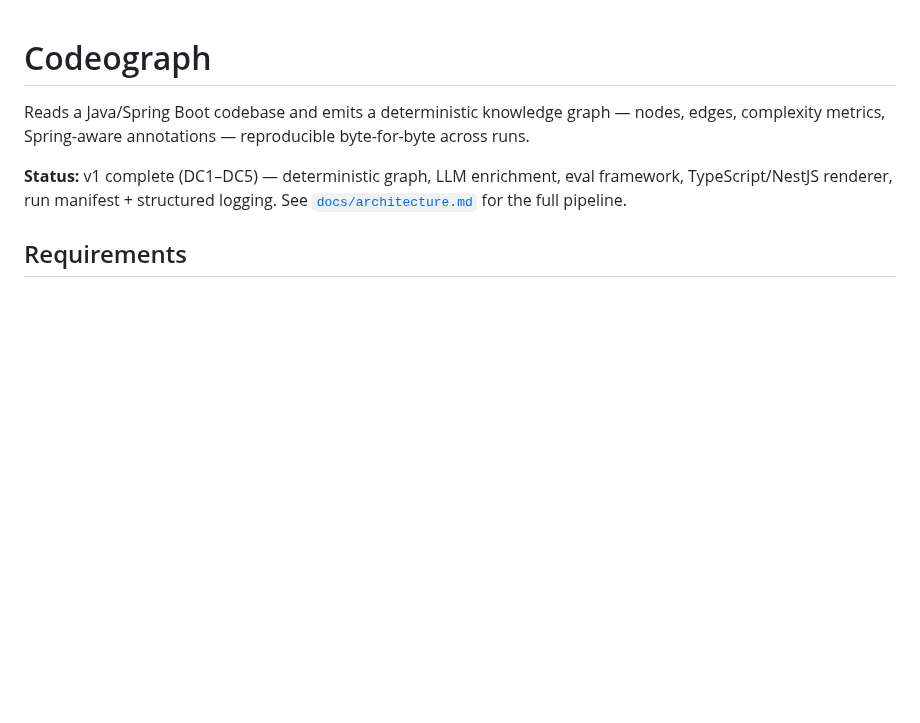
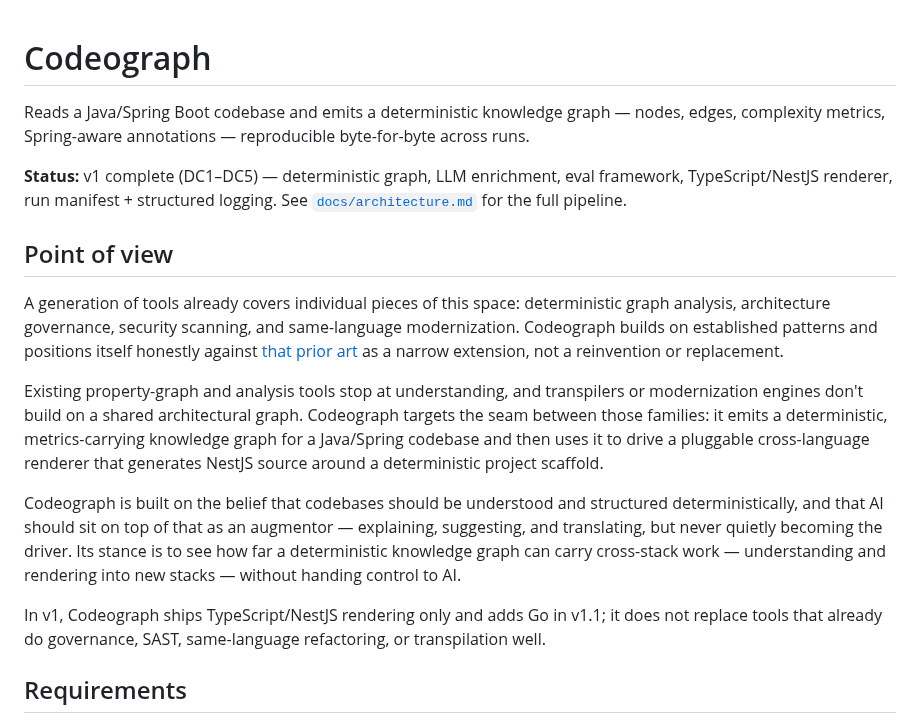
Before and after one commit to gvsambhu/codeograph, a Markdown page: README.md, the part around the change. Rendered like a GitHub page; blank space fills up the shorter version.

Commit message:
docs(readme): add "Point of view" section (learner-authored POV)
Adds the repo-wide positioning section near the top of the README (after the
intro/status, before Requirements). Four beats: the landscape (builds on prior
art, a narrow extension not a reinvention); the gap (the seam between
graph-analysis and cross-language rendering); the stance (deterministic graph
as ground truth, AI as augmentor not driver); and v1 non-goals (TS/NestJS only,
Go in v1.1; does not replace governance/SAST/refactoring/transpilation tools).

Grounded in docs/prior-art.md. Honesty-notes-aligned: not first, patterns and
metrics are borrowed prior art, full idiomatic translation (not scaffolds),
graph authoritative. Closes the last G3 content gate (DocC2 Stage 2).

Prose is the learner's; AI assisted with structure/review and placement only.

AI-assistant: Claude Code v1.15962.0 (Claude Haiku 4.5 via Anthropic)
Model: claude-haiku-4-5-20251001

```diff
--- a/README.md
+++ b/README.md
@@ -3,6 +3,16 @@
 Reads a Java/Spring Boot codebase and emits a deterministic knowledge graph — nodes, edges, complexity metrics, Spring-aware annotations — reproducible byte-for-byte across runs.
 
 **Status:** v1 complete (DC1–DC5) — deterministic graph, LLM enrichment, eval framework, TypeScript/NestJS renderer, run manifest + structured logging. See [`docs/architecture.md`](docs/architecture.md) for the full pipeline.
+
+## Point of view
+
+A generation of tools already covers individual pieces of this space: deterministic graph analysis, architecture governance, security scanning, and same-language modernization. Codeograph builds on established patterns and positions itself honestly against [that prior art](docs/prior-art.md) as a narrow extension, not a reinvention or replacement.
+
+Existing property-graph and analysis tools stop at understanding, and transpilers or modernization engines don't build on a shared architectural graph. Codeograph targets the seam between those families: it emits a deterministic, metrics-carrying knowledge graph for a Java/Spring codebase and then uses it to drive a pluggable cross-language renderer that generates NestJS source around a deterministic project scaffold.
+
+Codeograph is built on the belief that codebases should be understood and structured deterministically, and that AI should sit on top of that as an augmentor — explaining, suggesting, and translating, but never quietly becoming the driver. Its stance is to see how far a deterministic knowledge graph can carry cross-stack work — understanding and rendering into new stacks — without handing control to AI.
+
+In v1, Codeograph ships TypeScript/NestJS rendering only and adds Go in v1.1; it does not replace tools that already do governance, SAST, same-language refactoring, or transpilation well.
 
 ## Requirements
 
```
